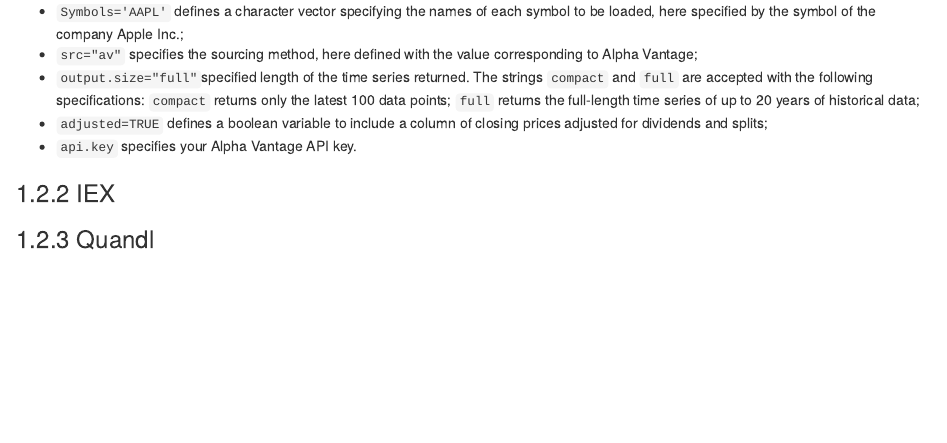
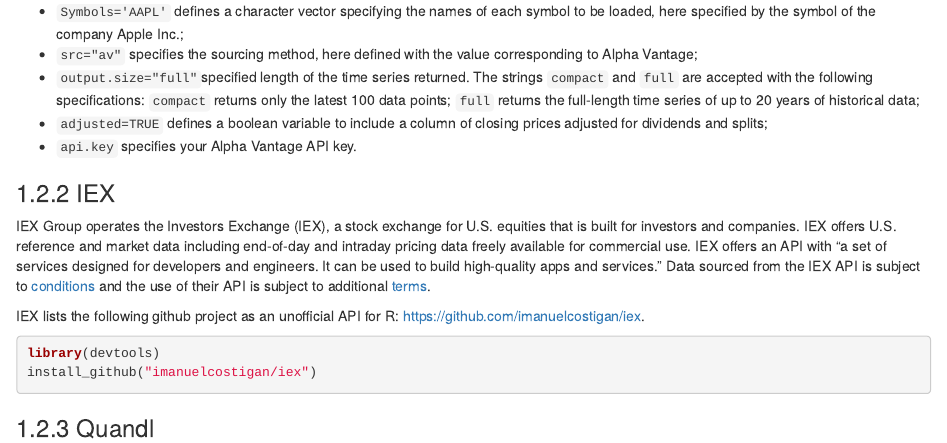
Before and after one commit to souzatharsis/open-quant-live-book, an R Markdown document (chapters/IO/IO.Rmd): the page in a window 1100 px wide, from 1600 px down. Rendered offline with R 4.5, knitr and Pandoc, with nearby package versions; drawn as R Markdown's standard HTML page in place of the format the file asks for; some code elsewhere in the file could not run offline.

Commit message:
add IEX content

````diff
--- a/chapters/IO/IO.Rmd
+++ b/chapters/IO/IO.Rmd
@@ -95,5 +95,16 @@
 
 ### IEX
 
+IEX Group operates the Investors Exchange (IEX), a stock exchange for U.S. equities that is built for investors and companies.
+IEX offers U.S. reference and market data including end-of-day and intraday pricing data freely available for commercial use.
+IEX offers an API with "a set of services designed for developers and engineers. It can be used to build high-quality apps and services." Data sourced from the IEX API is subject to [conditions](<https://iextrading.com/api-exhibit-a/>)
+and the use of their API is subject to additional [terms](<https://iextrading.com/api-terms/>).
+
+IEX lists the following github project as an unofficial API for R: https://github.com/imanuelcostigan/iex.
+
+```{r eval=FALSE, echo=TRUE, cache=FALSE}
+library(devtools)
+install_github("imanuelcostigan/iex")
+```
 
 ### Quandl
````
